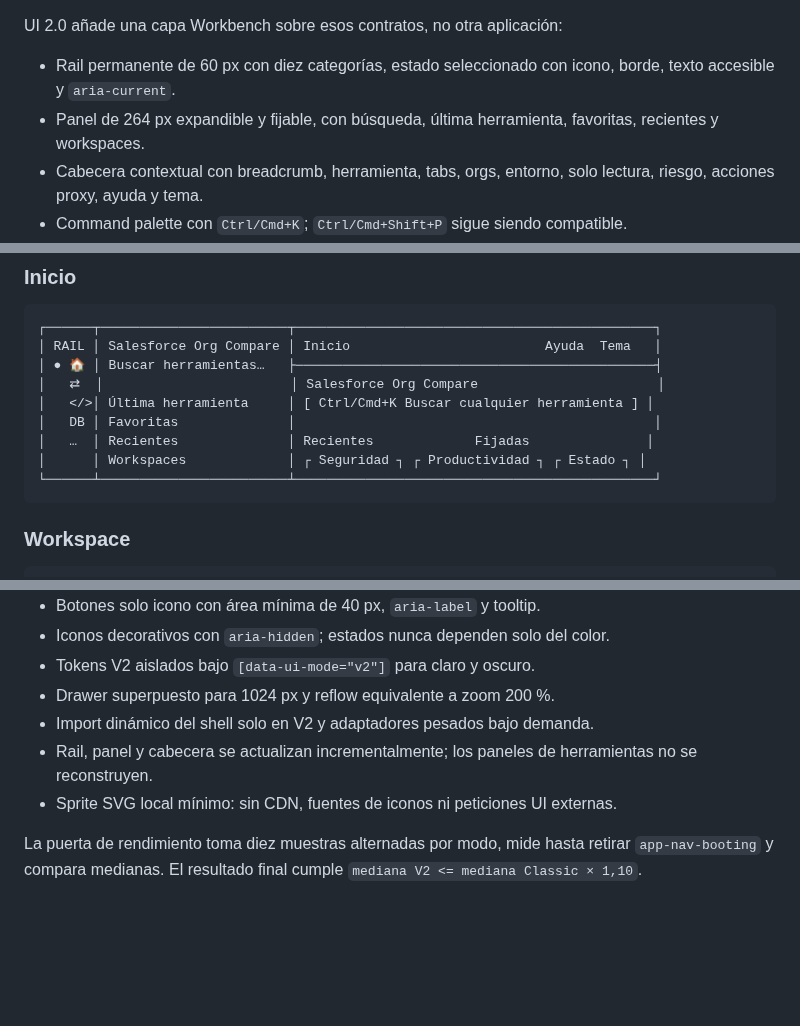
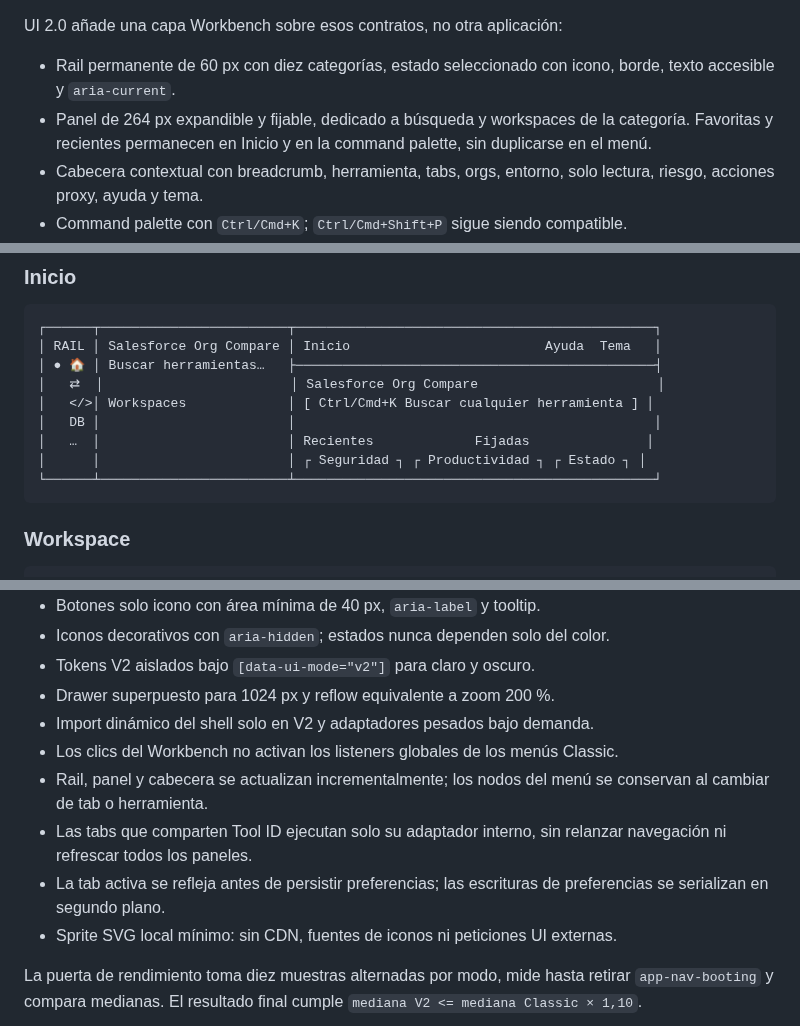
Before and after one commit to angelcubo01/salesforceOrgCompare, a Markdown page: docs/UI_V2_MIGRATION.md, 3 parts joined by grey strips. Rendered like a GitHub page; blank space fills up the shorter version.

Commit message:
fix: stabilize workbench navigation and simplify menus

````diff
--- a/docs/UI_V2_MIGRATION.md
+++ b/docs/UI_V2_MIGRATION.md
@@ -9,7 +9,7 @@ Classic concentra la navegación en menús superiores, conserva el Tool ID activ
 UI 2.0 añade una capa Workbench sobre esos contratos, no otra aplicación:
 
 - Rail permanente de 60 px con diez categorías, estado seleccionado con icono, borde, texto accesible y `aria-current`.
-- Panel de 264 px expandible y fijable, con búsqueda, última herramienta, favoritas, recientes y workspaces.
+- Panel de 264 px expandible y fijable, dedicado a búsqueda y workspaces de la categoría. Favoritas y recientes permanecen en Inicio y en la command palette, sin duplicarse en el menú.
 - Cabecera contextual con breadcrumb, herramienta, tabs, orgs, entorno, solo lectura, riesgo, acciones proxy, ayuda y tema.
 - Command palette con `Ctrl/Cmd+K`; `Ctrl/Cmd+Shift+P` sigue siendo compatible.
 - Los paneles existentes permanecen montados. Los adaptadores seleccionan vistas internas existentes y conservan filtros, scroll y editores.
@@ -26,10 +26,10 @@ El inventario y las medidas anteriores a la implementación están en [UI_V2_BAS
 │ RAIL │ Salesforce Org Compare │ Inicio                         Ayuda  Tema   │
 │ ● 🏠 │ Buscar herramientas…   ├──────────────────────────────────────────────┤
 │   ⇄  │                        │ Salesforce Org Compare                       │
-│   </>│ Última herramienta     │ [ Ctrl/Cmd+K Buscar cualquier herramienta ] │
-│   DB │ Favoritas              │                                              │
-│   …  │ Recientes              │ Recientes             Fijadas               │
-│      │ Workspaces             │ ┌ Seguridad ┐ ┌ Productividad ┐ ┌ Estado ┐ │
+│   </>│ Workspaces             │ [ Ctrl/Cmd+K Buscar cualquier herramienta ] │
+│   DB │                        │                                              │
+│   …  │                        │ Recientes             Fijadas               │
+│      │                        │ ┌ Seguridad ┐ ┌ Productividad ┐ ┌ Estado ┐ │
 └──────┴────────────────────────┴──────────────────────────────────────────────┘
 ```
 
@@ -209,7 +209,10 @@ Todo lo demás —orgs, feature controls, idioma, tema, rutas, recientes, favori
 - Tokens V2 aislados bajo `[data-ui-mode="v2"]` para claro y oscuro.
 - Drawer superpuesto para 1024 px y reflow equivalente a zoom 200 %.
 - Import dinámico del shell solo en V2 y adaptadores pesados bajo demanda.
-- Rail, panel y cabecera se actualizan incrementalmente; los paneles de herramientas no se reconstruyen.
+- Los clics del Workbench no activan los listeners globales de los menús Classic.
+- Rail, panel y cabecera se actualizan incrementalmente; los nodos del menú se conservan al cambiar de tab o herramienta.
+- Las tabs que comparten Tool ID ejecutan solo su adaptador interno, sin relanzar navegación ni refrescar todos los paneles.
+- La tab activa se refleja antes de persistir preferencias; las escrituras de preferencias se serializan en segundo plano.
 - Sprite SVG local mínimo: sin CDN, fuentes de iconos ni peticiones UI externas.
 
 La puerta de rendimiento toma diez muestras alternadas por modo, mide hasta retirar `app-nav-booting` y compara medianas. El resultado final cumple `mediana V2 <= mediana Classic × 1,10`.
````
Also changed, not shown: docs/visuals/v2-home-collapsed-dark-1280.png, docs/visuals/v2-home-collapsed-light-1280.png, docs/visuals/v2-home-expanded-dark-1280.png, 5 other files.
